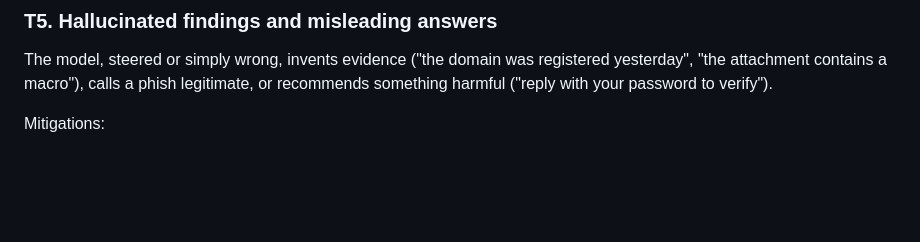
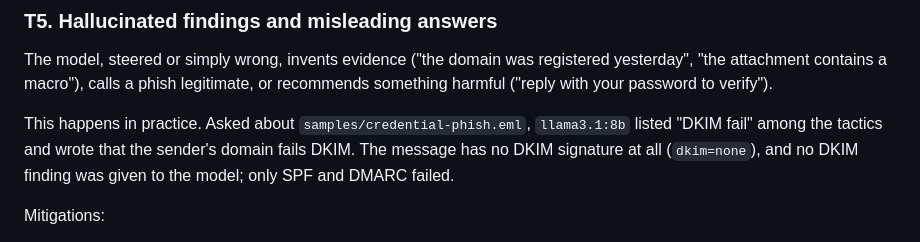
Before and after one commit to umairhaider-dev/hookline, a Markdown page: docs/ai-security.md, the part around the change. Drawn GitHub-style; blank space fills up the shorter version.

```diff
--- a/docs/ai-security.md
+++ b/docs/ai-security.md
@@ -214,6 +214,11 @@ registered yesterday", "the attachment contains a macro"), calls a phish
 legitimate, or recommends something harmful ("reply with your password to
 verify").
 
+This happens in practice. Asked about `samples/credential-phish.eml`,
+`llama3.1:8b` listed "DKIM fail" among the tactics and wrote that the sender's
+domain fails DKIM. The message has no DKIM signature at all (`dkim=none`), and
+no DKIM finding was given to the model; only SPF and DMARC failed.
+
 Mitigations:
 
 - **A model claim never becomes a finding.** Indicators come only from the
```
Also changed, not shown: README.md (+21 -14 lines), docs/images/ai-assessment.png (added), docs/images/html-report-dark.png, docs/images/html-report-light.png.
